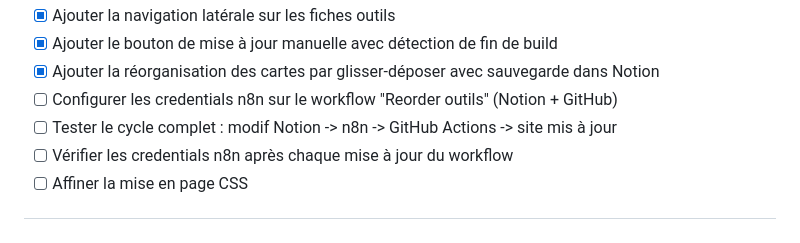
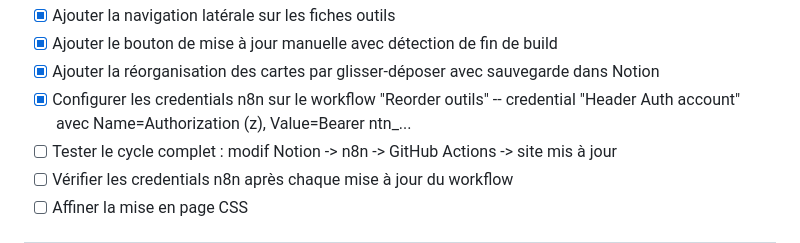
Before and after one commit to RobinDuale/base_IA, a Markdown page: JOURNAL.md, the part around the change. Rendered like a GitHub page.

```diff
--- a/JOURNAL.md
+++ b/JOURNAL.md
@@ -211,7 +211,7 @@ Notion est la source de vérité pour l'ordre des outils -- ainsi l'ordre est co
 - [x] Ajouter la navigation latérale sur les fiches outils
 - [x] Ajouter le bouton de mise à jour manuelle avec détection de fin de build
 - [x] Ajouter la réorganisation des cartes par glisser-déposer avec sauvegarde dans Notion
-- [ ] Configurer les credentials n8n sur le workflow "Reorder outils" (Notion + GitHub)
+- [x] Configurer les credentials n8n sur le workflow "Reorder outils" -- credential "Header Auth account" avec Name=Authorization (z), Value=Bearer ntn_...
 - [ ] Tester le cycle complet : modif Notion -> n8n -> GitHub Actions -> site mis à jour
 - [ ] Vérifier les credentials n8n après chaque mise à jour du workflow
 - [ ] Affiner la mise en page CSS
```
Also changed, not shown: CLAUDE.md (+6 -2 lines).
